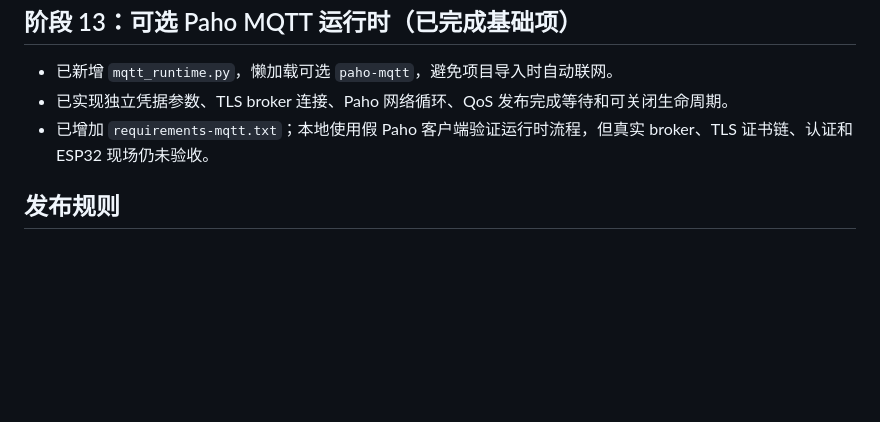
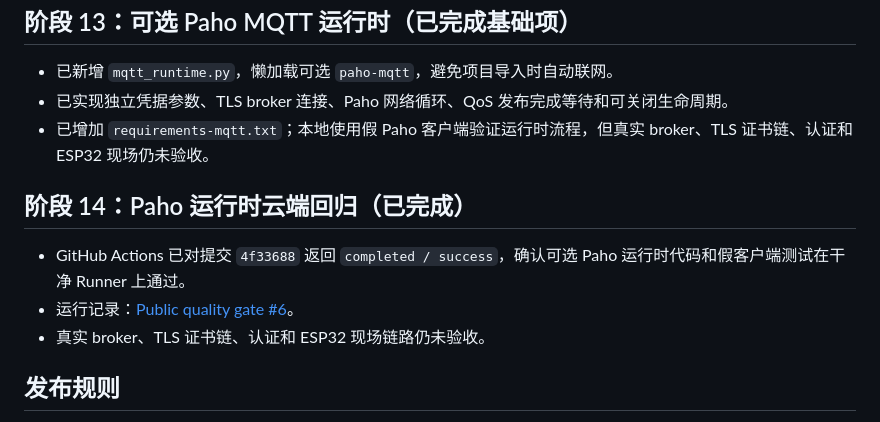
Before and after one commit to sun2006-xin/AgriVision, a Markdown page: docs/roadmap.md, the part around the change. Rendered like a GitHub page; blank space fills up the shorter version.

```diff
--- a/docs/roadmap.md
+++ b/docs/roadmap.md
@@ -99,6 +99,12 @@ AgriVision 面向温室和田间场景，提供从 ESP32-CAM 图像采集、实
 - 已实现独立凭据参数、TLS broker 连接、Paho 网络循环、QoS 发布完成等待和可关闭生命周期。
 - 已增加 `requirements-mqtt.txt`；本地使用假 Paho 客户端验证运行时流程，但真实 broker、TLS 证书链、认证和 ESP32 现场仍未验收。
 
+## 阶段 14：Paho 运行时云端回归（已完成）
+
+- GitHub Actions 已对提交 `4f33688` 返回 `completed / success`，确认可选 Paho 运行时代码和假客户端测试在干净 Runner 上通过。
+- 运行记录：[Public quality gate #6](https://github.com/sun2006-xin/AgriVision/actions/runs/34762728744)。
+- 真实 broker、TLS 证书链、认证和 ESP32 现场链路仍未验收。
+
 ## 发布规则
 
 每个阶段单独建立分支、完成测试和隐私扫描后提交并推送；模型缓存、数据库、摄像头地址、Webhook 和本地日志不得进入公开提交。
```
Also changed, not shown: README.md (+2 -0 lines).
